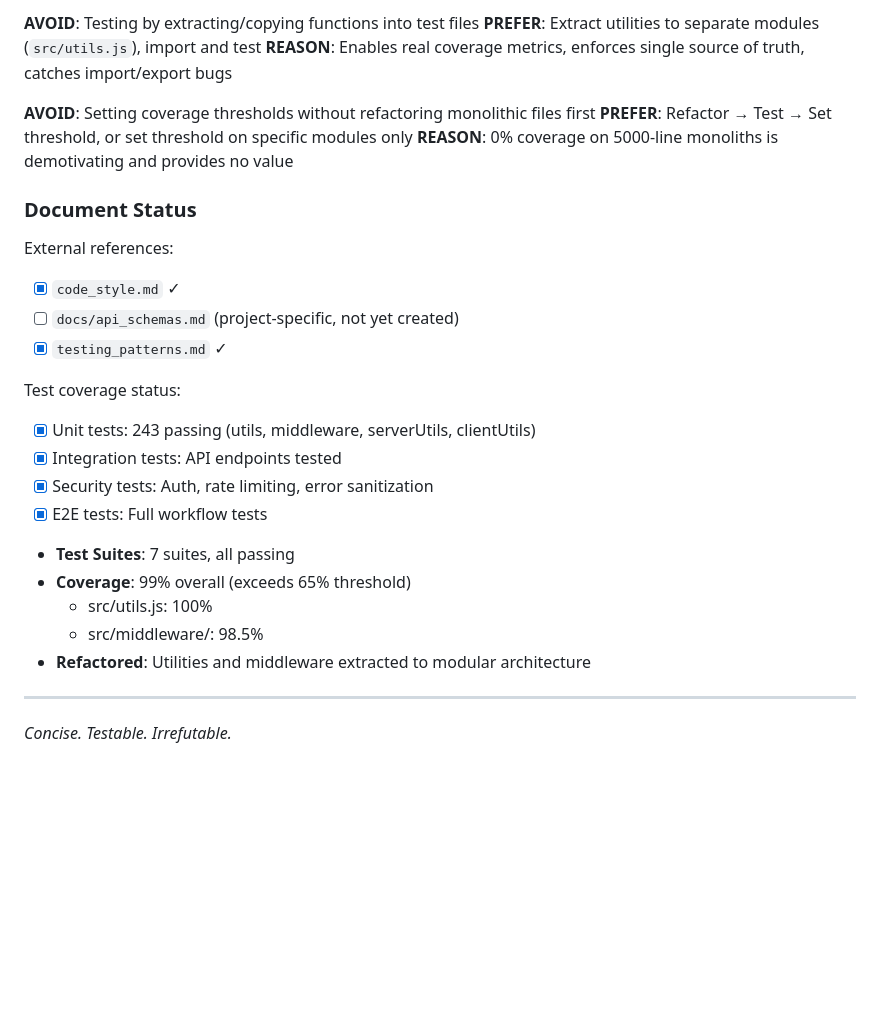
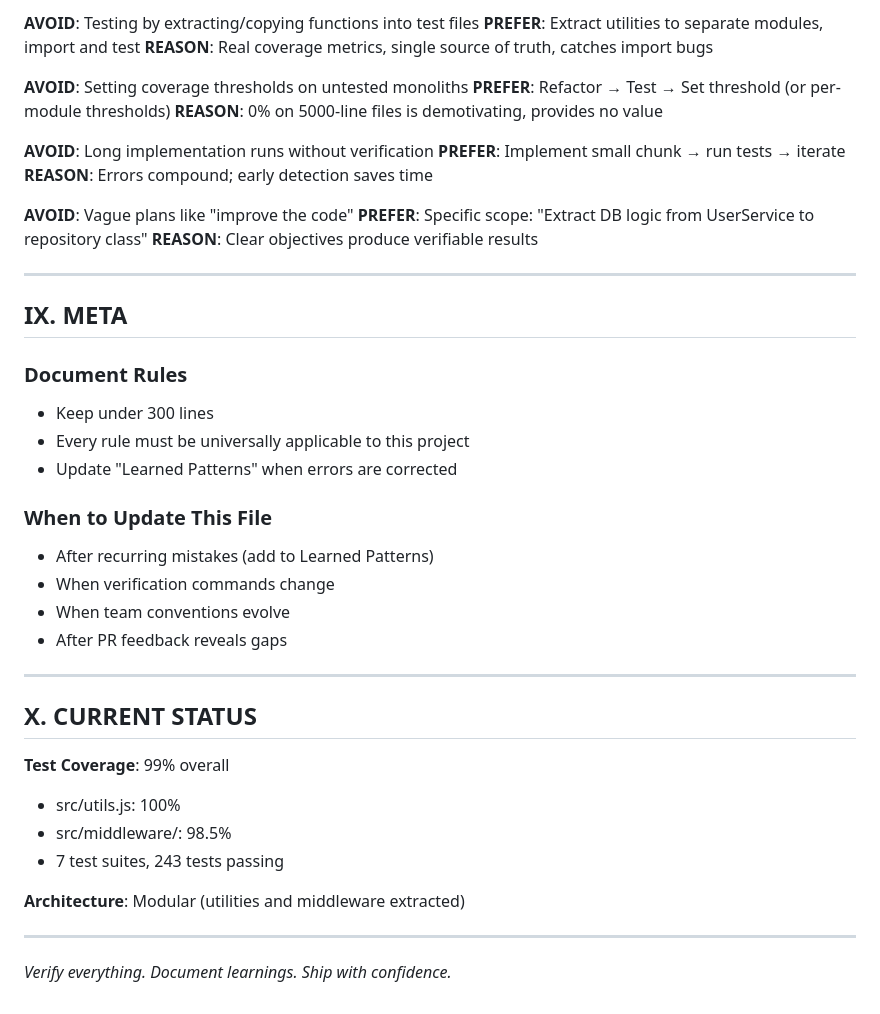
Before and after one commit to davidCorreaEngineer/TextToAudio, a Markdown page: CLAUDE.md, the part around one of its changes. GitHub-like rendering; blank space fills up the shorter version.

```diff
--- a/CLAUDE.md
+++ b/CLAUDE.md
@@ -188,30 +246,46 @@ Format: AVOID [anti-pattern] → PREFER [correct pattern]
 
 **AVOID**: Testing by extracting/copying functions into test files
-**PREFER**: Extract utilities to separate modules (`src/utils.js`), import and test
-**REASON**: Enables real coverage metrics, enforces single source of truth, catches import/export bugs
+**PREFER**: Extract utilities to separate modules, import and test
+**REASON**: Real coverage metrics, single source of truth, catches import bugs
 
-**AVOID**: Setting coverage thresholds without refactoring monolithic files first
-**PREFER**: Refactor → Test → Set threshold, or set threshold on specific modules only
-**REASON**: 0% coverage on 5000-line monoliths is demotivating and provides no value
+**AVOID**: Setting coverage thresholds on untested monoliths
+**PREFER**: Refactor → Test → Set threshold (or per-module thresholds)
+**REASON**: 0% on 5000-line files is demotivating, provides no value
 
-### Document Status
+**AVOID**: Long implementation runs without verification
+**PREFER**: Implement small chunk → run tests → iterate
+**REASON**: Errors compound; early detection saves time
 
-External references:
-- [x] `code_style.md` ✓
-- [ ] `docs/api_schemas.md` (project-specific, not yet created)
-- [x] `testing_patterns.md` ✓
-
-Test coverage status:
-- [x] Unit tests: 243 passing (utils, middleware, serverUtils, clientUtils)
-- [x] Integration tests: API endpoints tested
-- [x] Security tests: Auth, rate limiting, error sanitization
-- [x] E2E tests: Full workflow tests
-- **Test Suites**: 7 suites, all passing
-- **Coverage**: 99% overall (exceeds 65% threshold)
-  - src/utils.js: 100%
-  - src/middleware/: 98.5%
-- **Refactored**: Utilities and middleware extracted to modular architecture
+**AVOID**: Vague plans like "improve the code"
+**PREFER**: Specific scope: "Extract DB logic from UserService to repository class"
+**REASON**: Clear objectives produce verifiable results
 
 ---
 
-*Concise. Testable. Irrefutable.*
+## IX. META
+
+### Document Rules
+- Keep under 300 lines
+- Every rule must be universally applicable to this project
+- Update "Learned Patterns" when errors are corrected
+
+### When to Update This File
+- After recurring mistakes (add to Learned Patterns)
+- When verification commands change
+- When team conventions evolve
+- After PR feedback reveals gaps
+
+---
+
+## X. CURRENT STATUS
+
+**Test Coverage**: 99% overall
+- src/utils.js: 100%
+- src/middleware/: 98.5%
+- 7 test suites, 243 tests passing
+
+**Architecture**: Modular (utilities and middleware extracted)
+
+---
+
+*Verify everything. Document learnings. Ship with confidence.*
```
Also changed, not shown: other parts of CLAUDE.md (+134 -76 lines).
